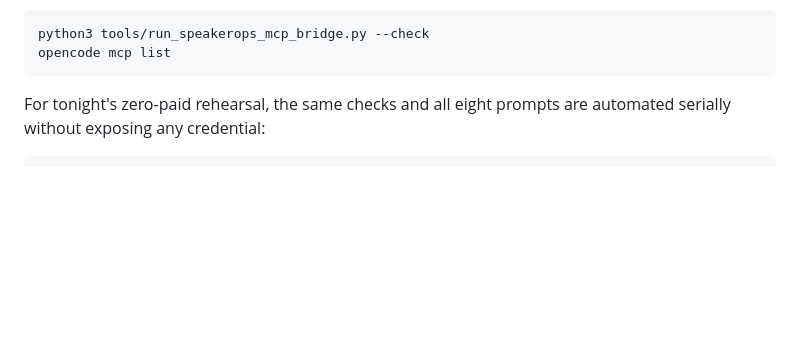
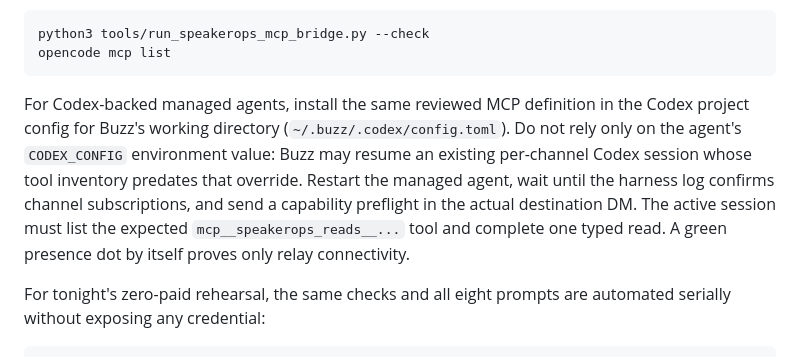
Before and after one commit to ChaiWithJai/open-speaker-operations, a Markdown page: docs/buzz-eight-workflow-demo.md, the part around the change. Rendered like a GitHub page; blank space fills up the shorter version.

````diff
--- a/docs/buzz-eight-workflow-demo.md
+++ b/docs/buzz-eight-workflow-demo.md
@@ -70,6 +70,15 @@ containers (repeat with each profile's variables):
 python3 tools/run_speakerops_mcp_bridge.py --check
 opencode mcp list
 ```
+
+For Codex-backed managed agents, install the same reviewed MCP definition in the Codex
+project config for Buzz's working directory (`~/.buzz/.codex/config.toml`). Do not rely only
+on the agent's `CODEX_CONFIG` environment value: Buzz may resume an existing per-channel
+Codex session whose tool inventory predates that override. Restart the managed agent, wait
+until the harness log confirms channel subscriptions, and send a capability preflight in
+the actual destination DM. The active session must list the expected
+`mcp__speakerops_reads__...` tool and complete one typed read. A green presence dot by
+itself proves only relay connectivity.
 
 For tonight's zero-paid rehearsal, the same checks and all eight prompts are
 automated serially without exposing any credential:
````
Also changed, not shown: docs/incidents/2026-08-12-fizz-cfp-surface-unavailable.md (+34 -6 lines).
